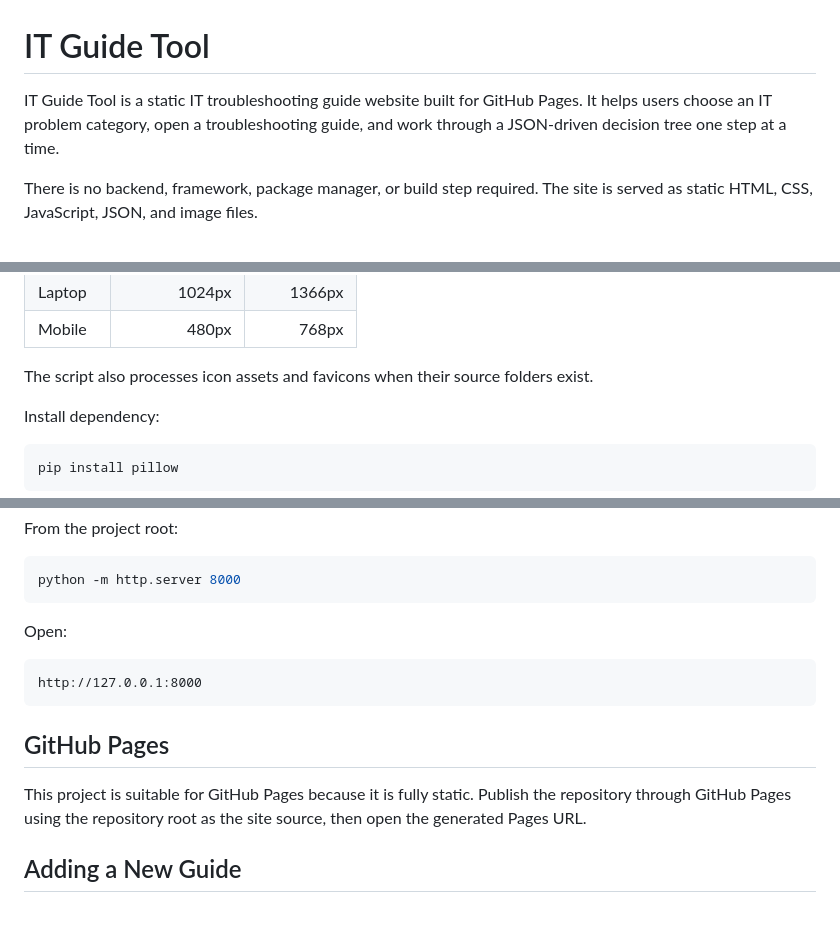
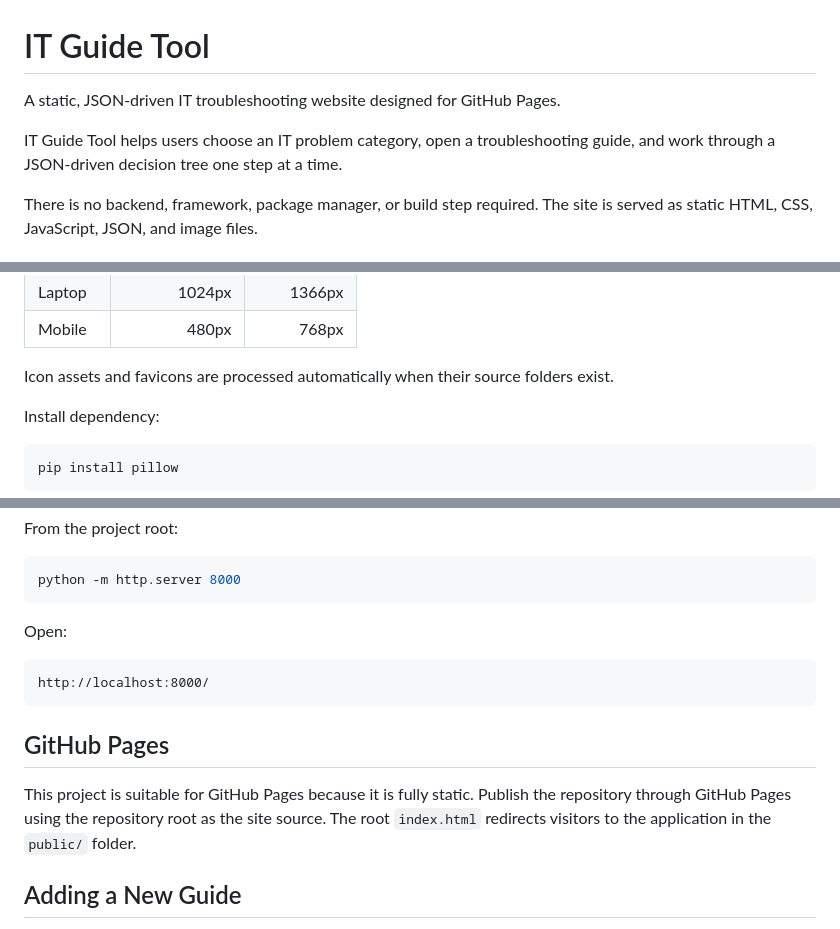
Before and after one commit to nigelgalbraith/ITGuideTool, a Markdown page: public/README.md, 3 parts joined by grey strips. Rendered like a GitHub page.

````diff
--- a/public/README.md
+++ b/public/README.md
@@ -1,6 +1,8 @@
 # IT Guide Tool
 
-IT Guide Tool is a static IT troubleshooting guide website built for GitHub Pages. It helps users choose an IT problem category, open a troubleshooting guide, and work through a JSON-driven decision tree one step at a time.
+A static, JSON-driven IT troubleshooting website designed for GitHub Pages.
+
+IT Guide Tool helps users choose an IT problem category, open a troubleshooting guide, and work through a JSON-driven decision tree one step at a time.
 
 There is no backend, framework, package manager, or build step required. The site is served as static HTML, CSS, JavaScript, JSON, and image files.
 
@@ -271,7 +290,7 @@ Generated guide image outputs:
 | Laptop | 1024px | 1366px |
 | Mobile | 480px | 768px |
 
-The script also processes icon assets and favicons when their source folders exist.
+Icon assets and favicons are processed automatically when their source folders exist.
 
 Install dependency:
 
@@ -333,12 +353,12 @@ python -m http.server 8000
 Open:
 
 ```text
-http://127.0.0.1:8000
+http://localhost:8000/
 ```
 
 ## GitHub Pages
 
-This project is suitable for GitHub Pages because it is fully static. Publish the repository through GitHub Pages using the repository root as the site source, then open the generated Pages URL.
+This project is suitable for GitHub Pages because it is fully static. Publish the repository through GitHub Pages using the repository root as the site source. The root `index.html` redirects visitors to the application in the `public/` folder.
 
 ## Adding a New Guide
 
````
Also changed, not shown: other parts of public/README.md (+30 -12 lines).
